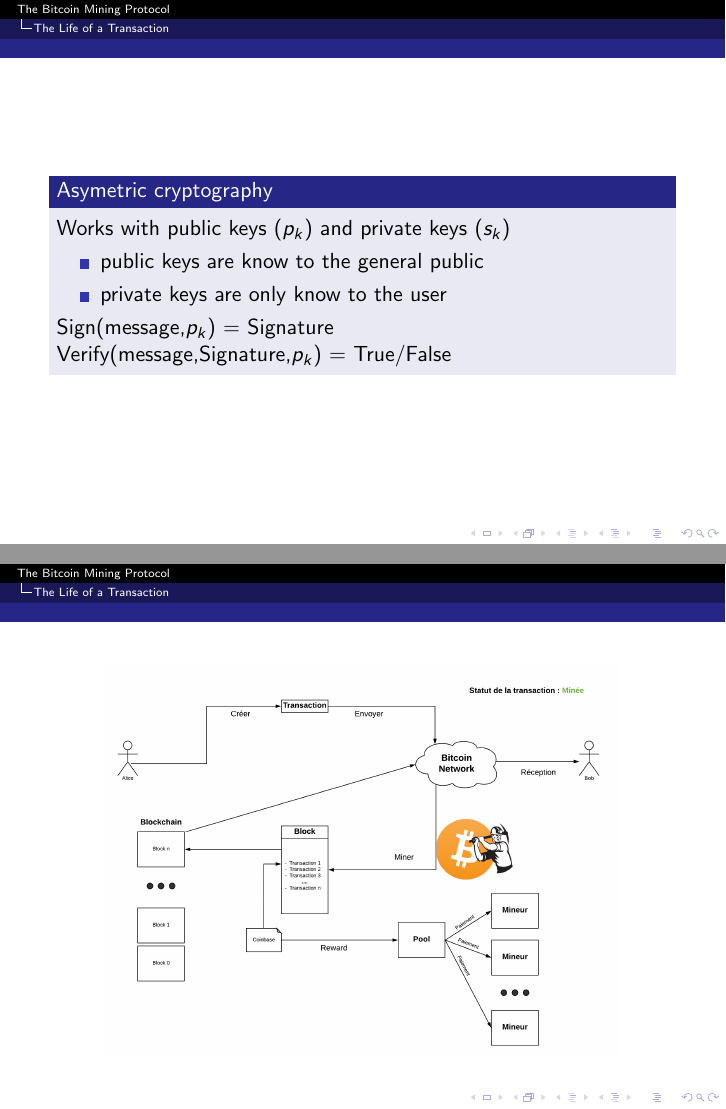
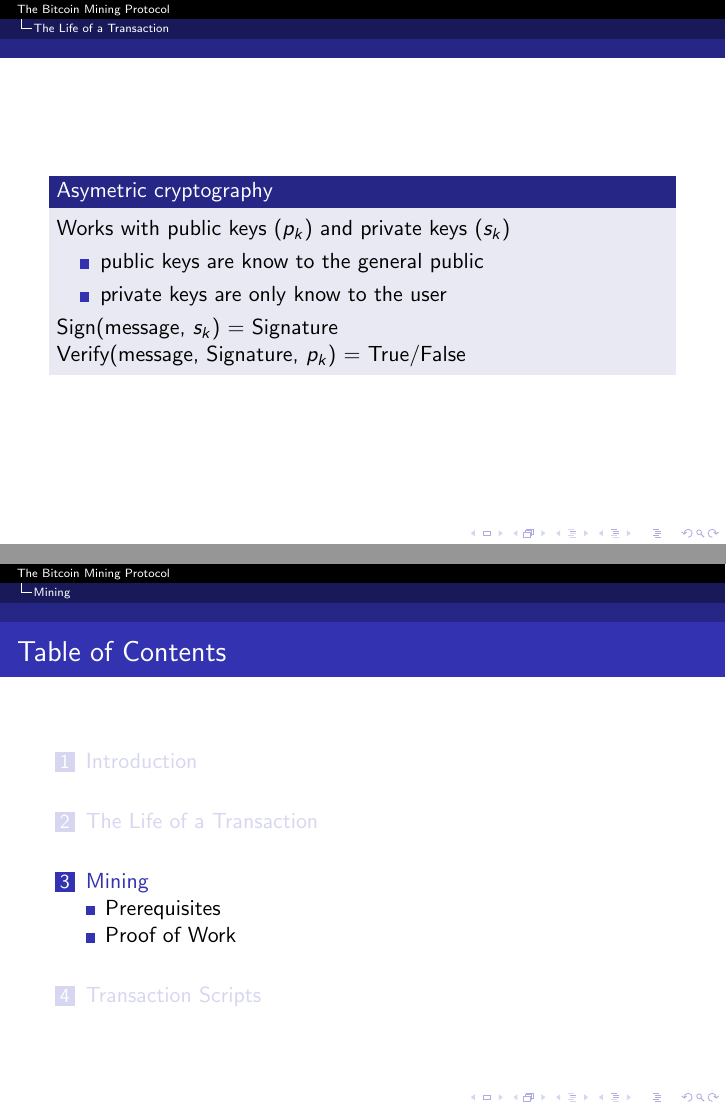
Before and after one commit to ups-csa-2018/english, LaTeX slides (presentation-bitcoin.tex): pages 13 and 19 of 39 before the commit and pages 13 and 19 of 38 after it, joined at a grey line. Compiled offline with pdfLaTeX.

Commit message:
fixed sign function

```diff
--- a/presentation-bitcoin.tex
+++ b/presentation-bitcoin.tex
@@ -92,10 +92,10 @@
             \item private keys are only know to the user
                 \pause
         \end{itemize}
-        Sign(message,$p_k$) = Signature
+        Sign(message, $s_k$) = Signature
 
         \pause
-        Verify(message,Signature,$p_k$) = True/False
+        Verify(message, Signature, $p_k$) = True/False
     \end{block}
 \end{frame}
 
@@ -127,12 +127,6 @@
 \begin{frame}
     \begin{center}
         \includegraphics[height=7cm]{images/explanation-7.png}
-    \end{center}
-\end{frame}
-
-\begin{frame}
-    \begin{center}
-        \includegraphics[height=7cm]{images/explanation-8.png}
     \end{center}
 \end{frame}
 
```
